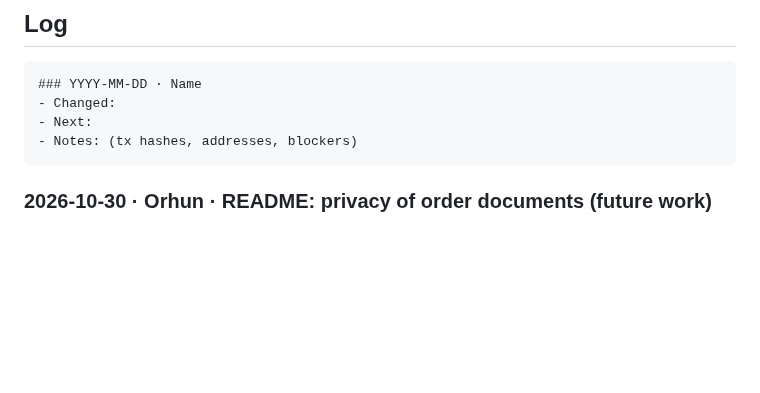
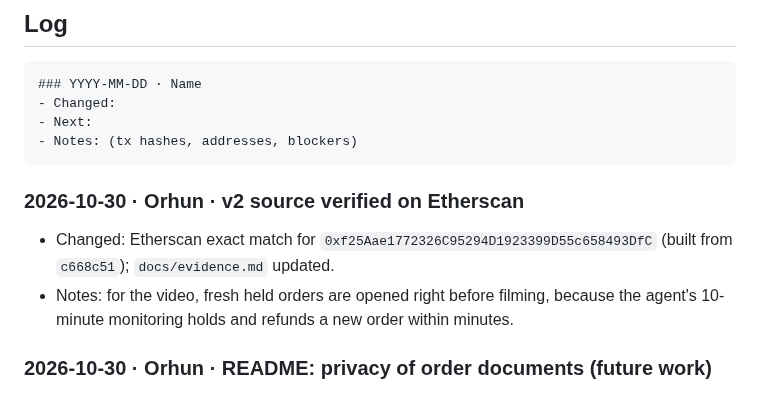
Before and after one commit to julienlmu/tumblockchain-powerpuffboys, a Markdown page: docs/PROGRESS.md, the part around the change. Rendered like a GitHub page; blank space fills up the shorter version.

Commit message:
evidence: v2 verified on Etherscan

````diff
--- a/docs/PROGRESS.md
+++ b/docs/PROGRESS.md
@@ -72,6 +72,10 @@ Points 1 and 3 are a small change in `agent.py`. Points 2 and 4 are mostly pitch
 - Next:
 - Notes: (tx hashes, addresses, blockers)
 ```
+
+### 2026-10-30 · Orhun · v2 source verified on Etherscan
+- Changed: Etherscan exact match for `0xf25Aae1772326C95294D1923399D55c658493DfC` (built from `c668c51`); `docs/evidence.md` updated.
+- Notes: for the video, fresh held orders are opened right before filming, because the agent's 10-minute monitoring holds and refunds a new order within minutes.
 
 ### 2026-10-30 · Orhun · README: privacy of order documents (future work)
 - Changed: appended a "Privacy of order documents" subsection to the README (salted document hashes on chain; amounts, payout wallet and registry ID stay public by design; ZK as future work). No code or ABI change.
````
Also changed, not shown: docs/evidence.md (+1 -1 lines).
